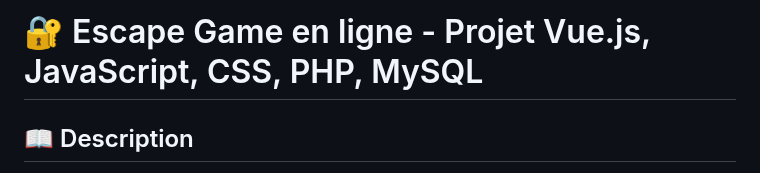
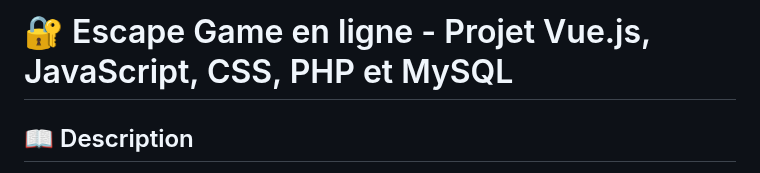
Before and after one commit to MiscuitAtlas/EscapeGame_VueJS, a Markdown page: README.md, the part around the change. Drawn GitHub-style.

```diff
--- a/README.md
+++ b/README.md
@@ -1,4 +1,4 @@
-# 🔐 Escape Game en ligne - Projet Vue.js, JavaScript, CSS, PHP, MySQL
+# 🔐 Escape Game en ligne - Projet Vue.js, JavaScript, CSS, PHP et MySQL
 
 ## 📖 Description
 Ce projet est un Escape Game en ligne immersif, conçu pour offrir une expérience captivante à travers plusieurs scénarios et niveaux de difficulté. Chaque joueur devra résoudre des énigmes dans un temps imparti. Des indices sont disponibles, mais attention : leur utilisation entraîne des pénalités sur le score final !
```
